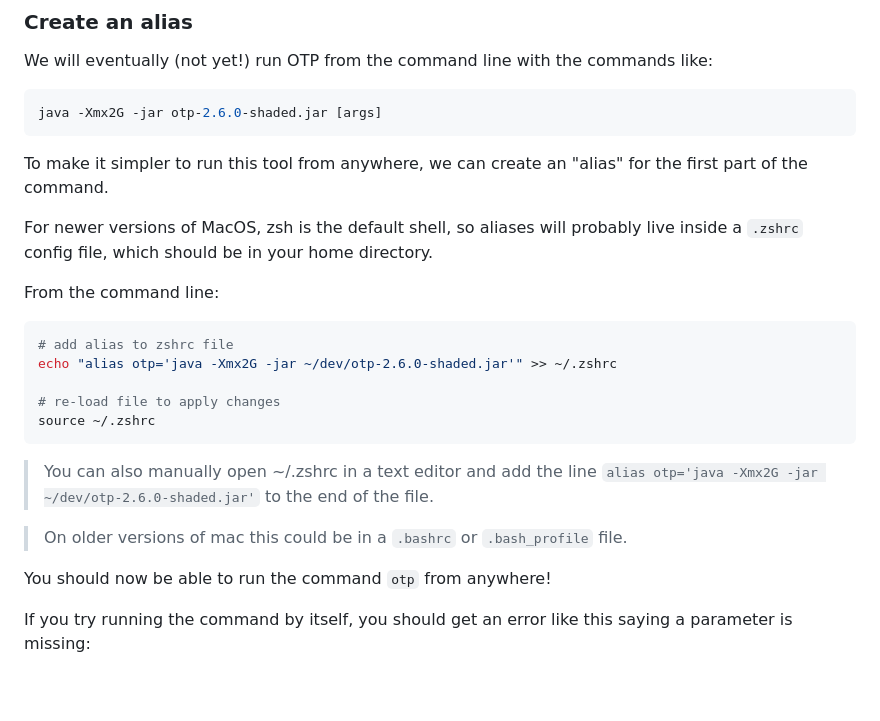
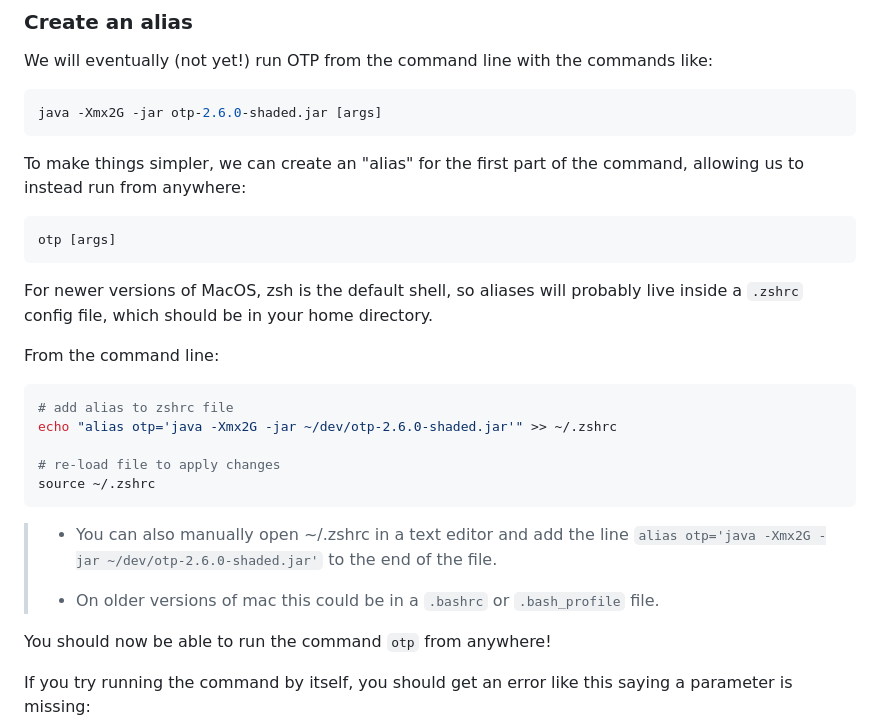
Before and after one commit to dustinmichels/mit-transportation-analytics, a Markdown page: docs/setup.md, the part around the change. GitHub-like rendering; blank space fills up the shorter version.

````diff
--- a/docs/setup.md
+++ b/docs/setup.md
@@ -83,7 +83,11 @@ We will eventually (not yet!) run OTP from the command line with the commands li
 java -Xmx2G -jar otp-2.6.0-shaded.jar [args]
 ```
 
-To make it simpler to run this tool from anywhere, we can create an "alias" for the first part of the command.
+To make things simpler, we can create an "alias" for the first part of the command, allowing us to instead run from anywhere:
+
+```sh
+otp [args]
+```
 
 For newer versions of MacOS, zsh is the default shell, so aliases will probably live inside a `.zshrc` config file, which should be in your home directory.
 
@@ -97,9 +101,9 @@ echo "alias otp='java -Xmx2G -jar ~/dev/otp-2.6.0-shaded.jar'" >> ~/.zshrc
 source ~/.zshrc
 ```
 
-> You can also manually open ~/.zshrc in a text editor and add the line `alias otp='java -Xmx2G -jar ~/dev/otp-2.6.0-shaded.jar'` to the end of the file.
-
-> On older versions of mac this could be in a `.bashrc` or `.bash_profile` file.
+> - You can also manually open ~/.zshrc in a text editor and add the line `alias otp='java -Xmx2G -jar ~/dev/otp-2.6.0-shaded.jar'` to the end of the file.
+>
+> - On older versions of mac this could be in a `.bashrc` or `.bash_profile` file.
 
 You should now be able to run the command `otp` from anywhere!
 
````
